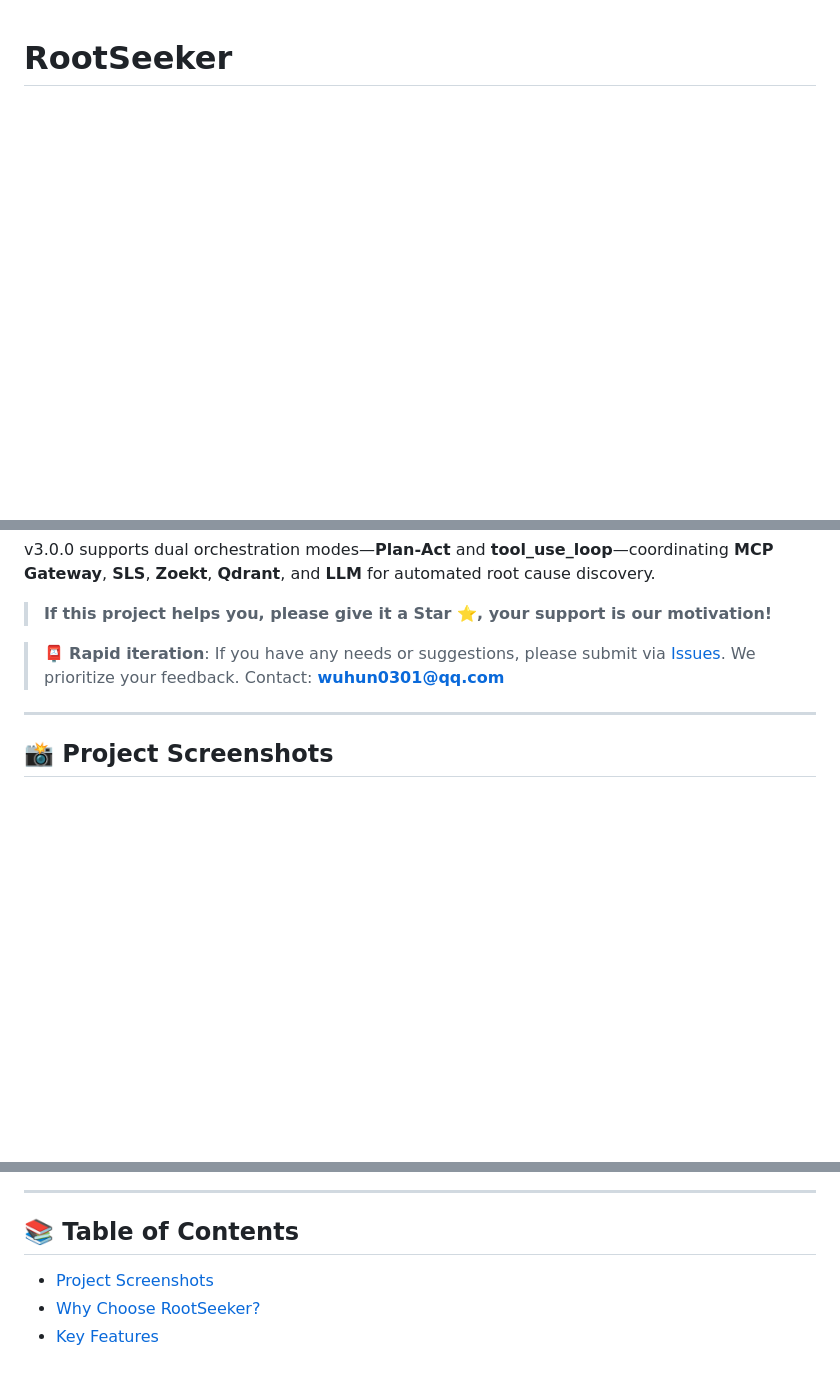
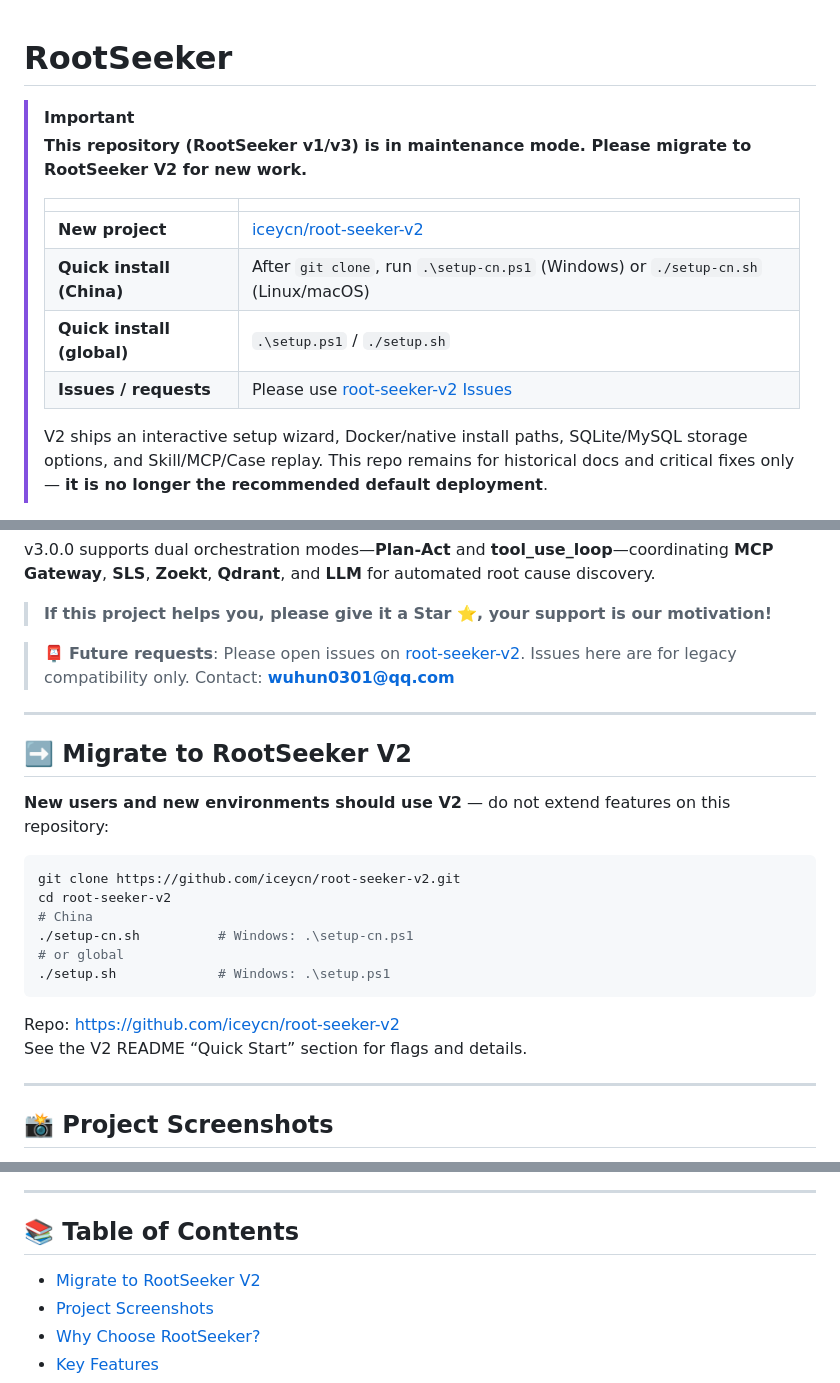
Before and after one commit to iceycn/root_seeker, a Markdown page: README.en.md, 3 parts joined by grey strips. Rendered like a GitHub page; blank space fills up the shorter version.

````diff
--- a/README.en.md
+++ b/README.en.md
@@ -1,3 +1,15 @@
 # RootSeeker
 
+> [!IMPORTANT]
+> **This repository (RootSeeker v1/v3) is in maintenance mode. Please migrate to RootSeeker V2 for new work.**
+>
+> | | |
+> | --- | --- |
+> | **New project** | [iceycn/root-seeker-v2](https://github.com/iceycn/root-seeker-v2) |
+> | **Quick install (China)** | After `git clone`, run `.\setup-cn.ps1` (Windows) or `./setup-cn.sh` (Linux/macOS) |
+> | **Quick install (global)** | `.\setup.ps1` / `./setup.sh` |
+> | **Issues / requests** | Please use [root-seeker-v2 Issues](https://github.com/iceycn/root-seeker-v2/issues) |
+>
+> V2 ships an interactive setup wizard, Docker/native install paths, SQLite/MySQL storage options, and Skill/MCP/Case replay. This repo remains for historical docs and critical fixes only — **it is no longer the recommended default deployment**.
+
 <p align="center">
@@ -21,7 +35,25 @@ v3.0.0 supports dual orchestration modes—**Plan-Act** and **tool_use_loop**—
 
 > **If this project helps you, please give it a Star ⭐️, your support is our motivation!**
 
-> 📮 **Rapid iteration**: If you have any needs or suggestions, please submit via [Issues](https://gitee.com/icey_1/root_seeker/issues). We prioritize your feedback. Contact: **wuhun0301@qq.com**
+> 📮 **Future requests**: Please open issues on [root-seeker-v2](https://github.com/iceycn/root-seeker-v2/issues). Issues here are for legacy compatibility only. Contact: **wuhun0301@qq.com**
+
+---
+
+## ➡️ Migrate to RootSeeker V2
+
+**New users and new environments should use V2** — do not extend features on this repository:
+
+```bash
+git clone https://github.com/iceycn/root-seeker-v2.git
+cd root-seeker-v2
+# China
+./setup-cn.sh          # Windows: .\setup-cn.ps1
+# or global
+./setup.sh             # Windows: .\setup.ps1
+```
+
+Repo: [https://github.com/iceycn/root-seeker-v2](https://github.com/iceycn/root-seeker-v2)
+See the V2 README “Quick Start” section for flags and details.
 
 ---
 
@@ -49,6 +81,7 @@ v3.0.0 supports dual orchestration modes—**Plan-Act** and **tool_use_loop**—
 
 ## 📚 Table of Contents
 
+- [Migrate to RootSeeker V2](#-migrate-to-rootseeker-v2)
 - [Project Screenshots](#-project-screenshots)
 - [Why Choose RootSeeker?](#-why-choose-rootseeker)
 - [Key Features](#-key-features)
````
Also changed, not shown: other parts of README.en.md (+2 -0 lines), README.md (+34 -1 lines).
